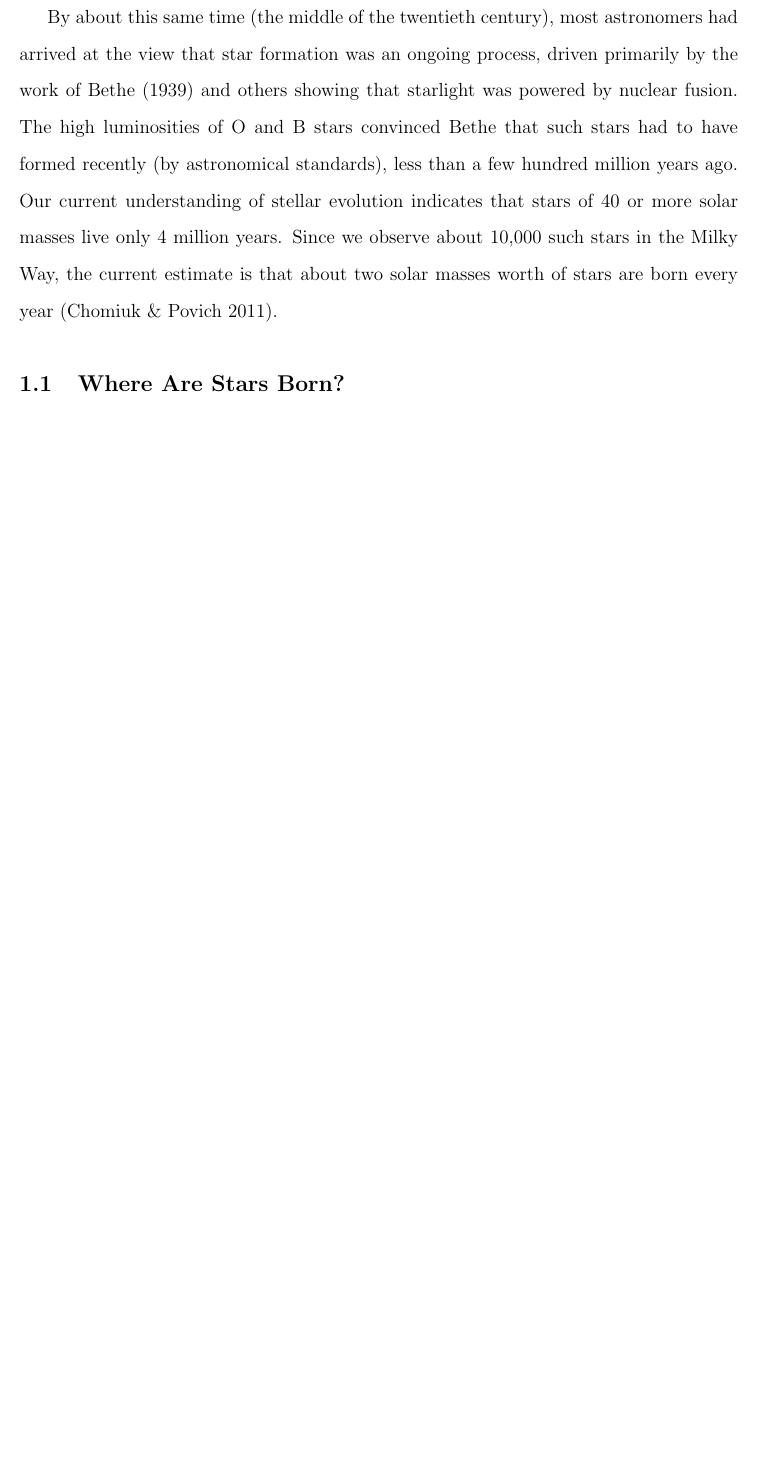
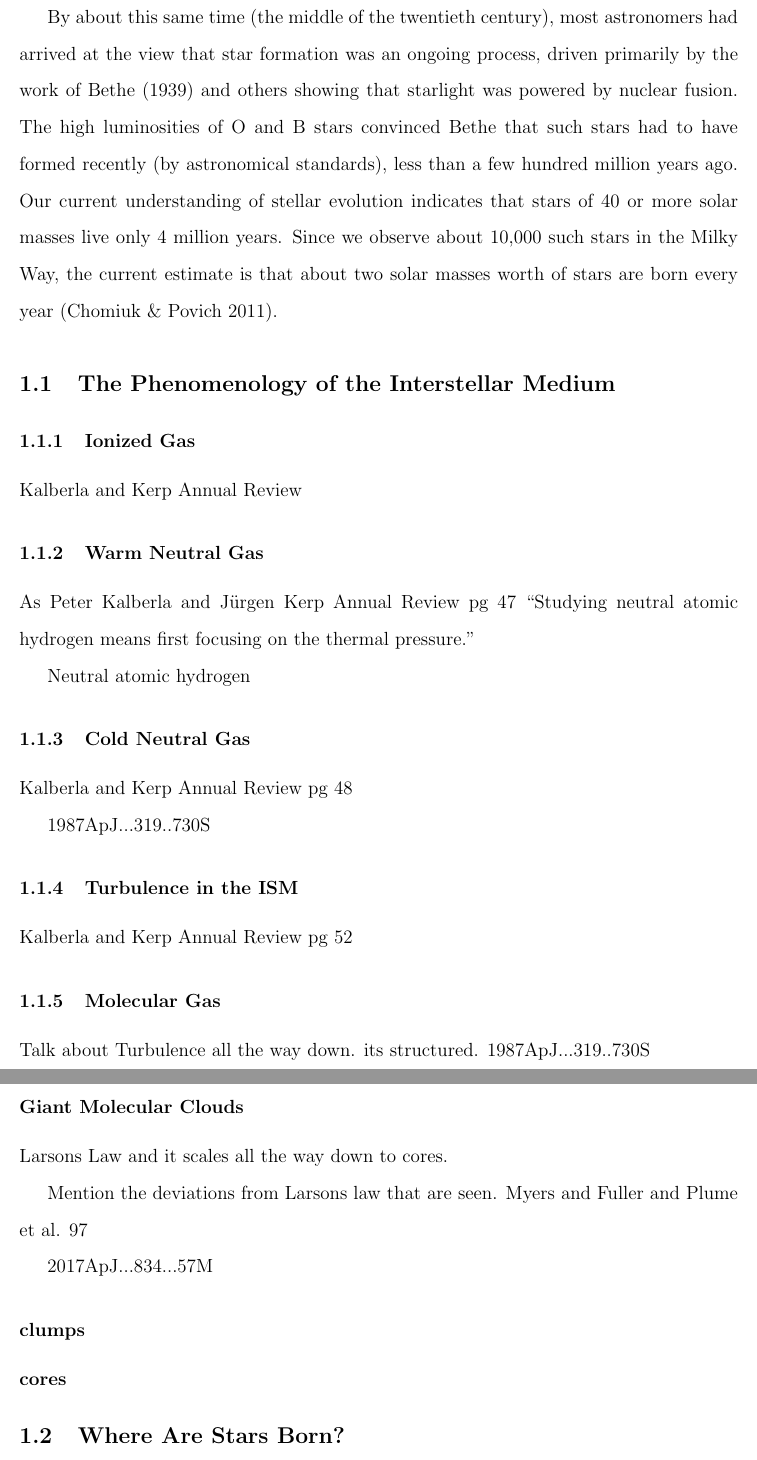
Before and after one commit to dwmurray/Dissertation, a LaTeX thesis (dissertation.tex, which reads Introduction/introduction.tex): part of page 12 of 115 before the commit and two parts of pages 12 and 13 of 116 after it, the two joined at a grey line, cut so that both start at the same text, the shorter picture padded with empty space. Compiled offline with pdfLaTeX.

Commit message:
Quick Update with skeleton of the  ISM section. and Section on physics not covered in this dissertation.

```diff
--- a/Introduction/introduction.tex
+++ b/Introduction/introduction.tex
@@ -65,6 +65,63 @@ Our current understanding of stellar evolution indicates that stars of 40 or mor
 Since we observe about 10,000 such stars in the Milky Way, the current estimate is that about two solar masses worth of stars are born every year \citep{2011AJ....142..197C}.
 
 %The recognition that stars consisted primarily of hydrogen and helium was gradual, starting with Payne (1925) PNAS vol. 11 p 192.
+\section{The Phenomenology of the Interstellar Medium}
+
+\subsection{Ionized Gas}
+
+Kalberla and Kerp Annual Review
+
+\subsection{Warm Neutral Gas}
+As Peter Kalberla and J{\"u}rgen Kerp Annual Review pg 47
+``Studying neutral atomic hydrogen means first focusing on the thermal pressure.''
+%If all the different gaseous phases are in equilibrium, the balance of the thermal pressure pth/k  nT [K cm−3] implies that the temperature T is inversely proportional to the volume density n.''
+
+Neutral atomic hydrogen
+
+
+\subsection{Cold Neutral Gas}
+Kalberla and Kerp Annual Review pg 48
+%Owing to its low ionization potential below 13.6 eV and its high abundance, carbon dominates the
+%cooling of neutral gas traced by the Hi 21-cm line
+
+
+
+
+
+1987ApJ...319..730S
+
+\subsection{Turbulence in the ISM}
+Kalberla and Kerp Annual Review pg 52
+%From such analyses, the evidence emerged that there is not the expected separation in a cold and warm phase.
+%The most recent observations with the Arecibo telescope (Heiles 2001, Heiles & Troland 2003)
+%show unambiguously that 50\% of the gas is located in the “unstable region” of the phase diagram.
+
+\subsection{Molecular Gas}
+
+
+
+Talk about Turbulence all the way down. its structured.
+1987ApJ...319..730S
+
+
+\subsubsection{Giant Molecular Clouds}
+Larsons Law and it scales all the way down to cores.
+
+Mention the deviations from Larsons law that are seen. Myers and Fuller and Plume et al. 97
+
+2017ApJ...834...57M
+\subsubsection{clumps}
+
+\subsubsection{cores}
+
+
+
+
+
+
+
+
+
 
 \section{Where Are Stars Born?}
 
```
Also changed, not shown: dissertation.tex (+1 -0 lines), Introduction/introduction.tex (9 more changed lines).
